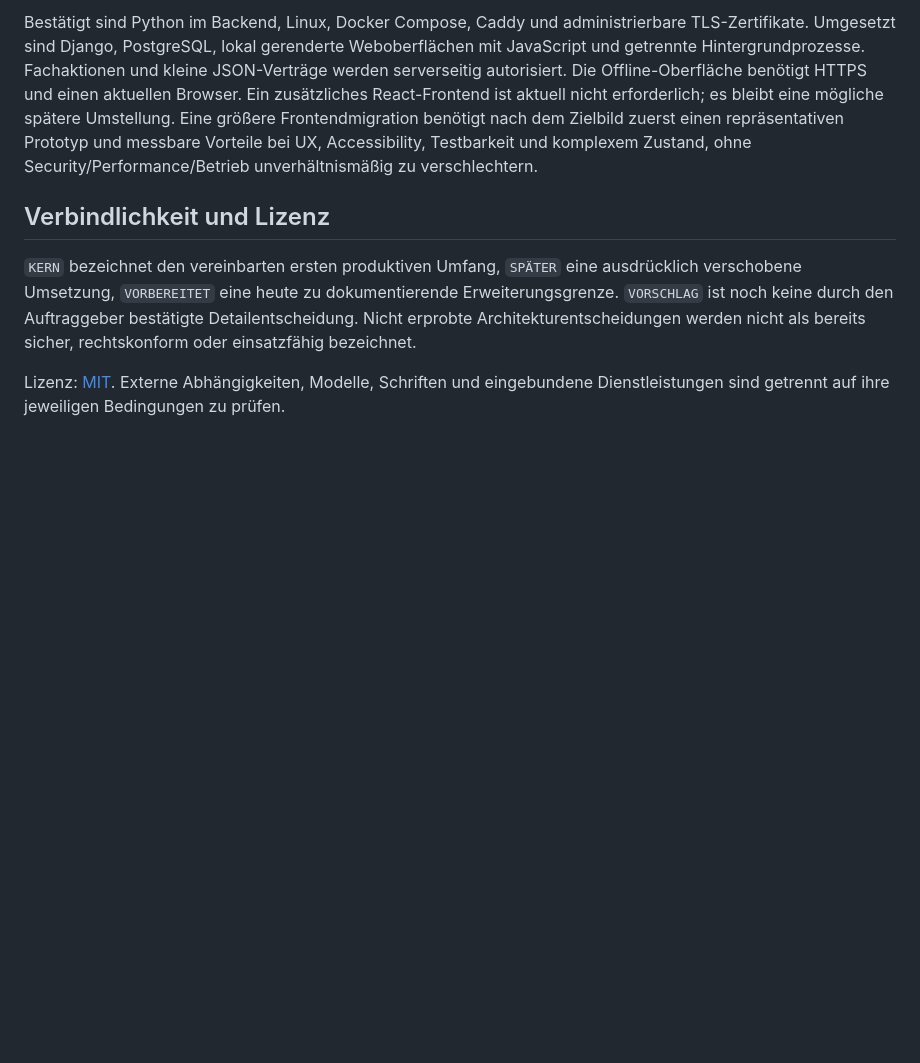
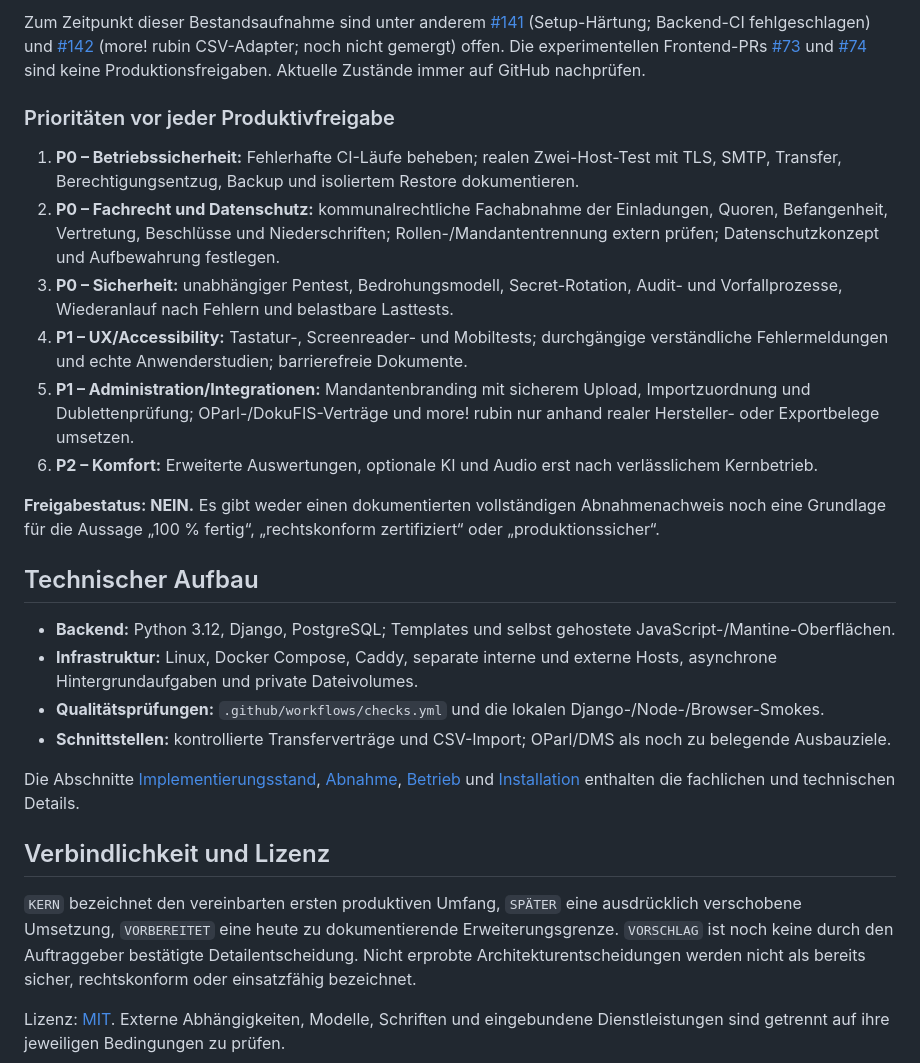
Before and after one commit to derdigitalaffine/beschlussmanufaktur, a Markdown page: README.md, the part around one of its changes. GitHub-like rendering; blank space fills up the shorter version.

```diff
--- a/README.md
+++ b/README.md
@@ -80,5 +92,25 @@ Keine Migration aus Bestands-RIS, Bürgerkonten, Themenabonnements, Browser-Push
 
-Bestätigt sind Python im Backend, Linux, Docker Compose, Caddy und administrierbare TLS-Zertifikate. Umgesetzt sind Django, PostgreSQL, lokal gerenderte Weboberflächen mit JavaScript und getrennte Hintergrundprozesse. Fachaktionen und kleine JSON-Verträge werden serverseitig autorisiert. Die Offline-Oberfläche benötigt HTTPS und einen aktuellen Browser. Ein zusätzliches React-Frontend ist aktuell nicht erforderlich; es bleibt eine mögliche spätere Umstellung. Eine größere Frontendmigration benötigt nach dem Zielbild zuerst einen repräsentativen Prototyp und messbare Vorteile bei UX, Accessibility, Testbarkeit und komplexem Zustand, ohne Security/Performance/Betrieb unverhältnismäßig zu verschlechtern.
+Zum Zeitpunkt dieser Bestandsaufnahme sind unter anderem [#141](https://github.com/derdigitalaffine/beschlussmanufaktur/pull/141) (Setup-Härtung; Backend-CI fehlgeschlagen) und [#142](https://github.com/derdigitalaffine/beschlussmanufaktur/pull/142) (more! rubin CSV-Adapter; noch nicht gemergt) offen. Die experimentellen Frontend-PRs [#73](https://github.com/derdigitalaffine/beschlussmanufaktur/pull/73) und [#74](https://github.com/derdigitalaffine/beschlussmanufaktur/pull/74) sind keine Produktionsfreigaben. Aktuelle Zustände immer auf GitHub nachprüfen.
+
+### Prioritäten vor jeder Produktivfreigabe
+
+1. **P0 – Betriebssicherheit:** Fehlerhafte CI-Läufe beheben; realen Zwei-Host-Test mit TLS, SMTP, Transfer, Berechtigungsentzug, Backup und isoliertem Restore dokumentieren.
+2. **P0 – Fachrecht und Datenschutz:** kommunalrechtliche Fachabnahme der Einladungen, Quoren, Befangenheit, Vertretung, Beschlüsse und Niederschriften; Rollen-/Mandantentrennung extern prüfen; Datenschutzkonzept und Aufbewahrung festlegen.
+3. **P0 – Sicherheit:** unabhängiger Pentest, Bedrohungsmodell, Secret-Rotation, Audit- und Vorfallprozesse, Wiederanlauf nach Fehlern und belastbare Lasttests.
+4. **P1 – UX/Accessibility:** Tastatur-, Screenreader- und Mobiltests; durchgängige verständliche Fehlermeldungen und echte Anwenderstudien; barrierefreie Dokumente.
+5. **P1 – Administration/Integrationen:** Mandantenbranding mit sicherem Upload, Importzuordnung und Dublettenprüfung; OParl-/DokuFIS-Verträge und more! rubin nur anhand realer Hersteller- oder Exportbelege umsetzen.
+6. **P2 – Komfort:** Erweiterte Auswertungen, optionale KI und Audio erst nach verlässlichem Kernbetrieb.
+
+**Freigabestatus: NEIN.** Es gibt weder einen dokumentierten vollständigen Abnahmenachweis noch eine Grundlage für die Aussage „100 % fertig“, „rechtskonform zertifiziert“ oder „produktionssicher“.
+
+## Technischer Aufbau
+
+- **Backend:** Python 3.12, Django, PostgreSQL; Templates und selbst gehostete JavaScript-/Mantine-Oberflächen.
+- **Infrastruktur:** Linux, Docker Compose, Caddy, separate interne und externe Hosts, asynchrone Hintergrundaufgaben und private Dateivolumes.
+- **Qualitätsprüfungen:** `.github/workflows/checks.yml` und die lokalen Django-/Node-/Browser-Smokes.
+- **Schnittstellen:** kontrollierte Transferverträge und CSV-Import; OParl/DMS als noch zu belegende Ausbauziele.
+
+Die Abschnitte [Implementierungsstand](docs/11-implementierungsstand.md), [Abnahme](docs/09-abnahme-umsetzung.md), [Betrieb](docs/07-betrieb.md) und [Installation](docs/12-installation.md) enthalten die fachlichen und technischen Details.
 
 ## Verbindlichkeit und Lizenz
 
```
Also changed, not shown: other parts of README.md (+26 -14 lines).
